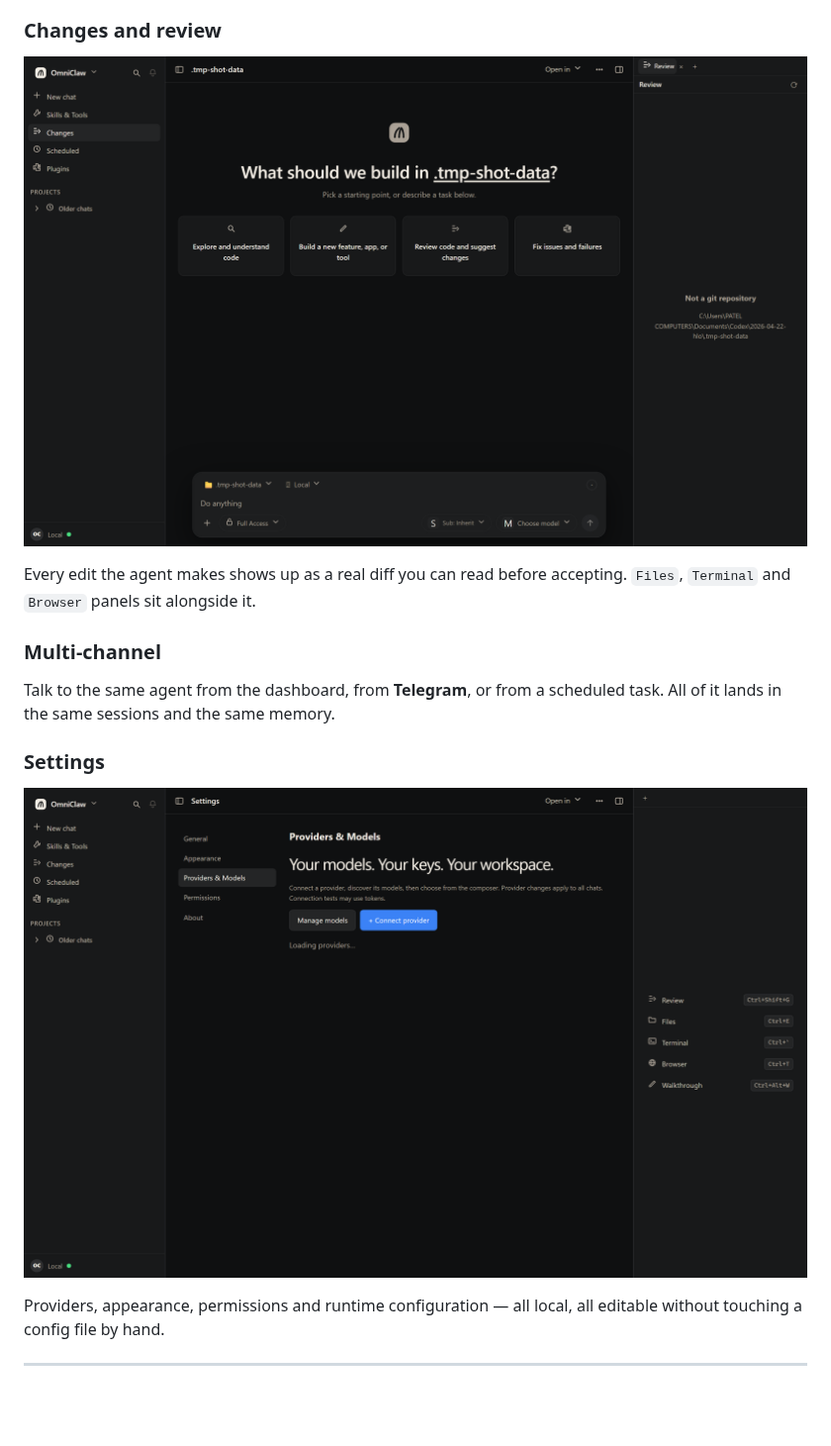
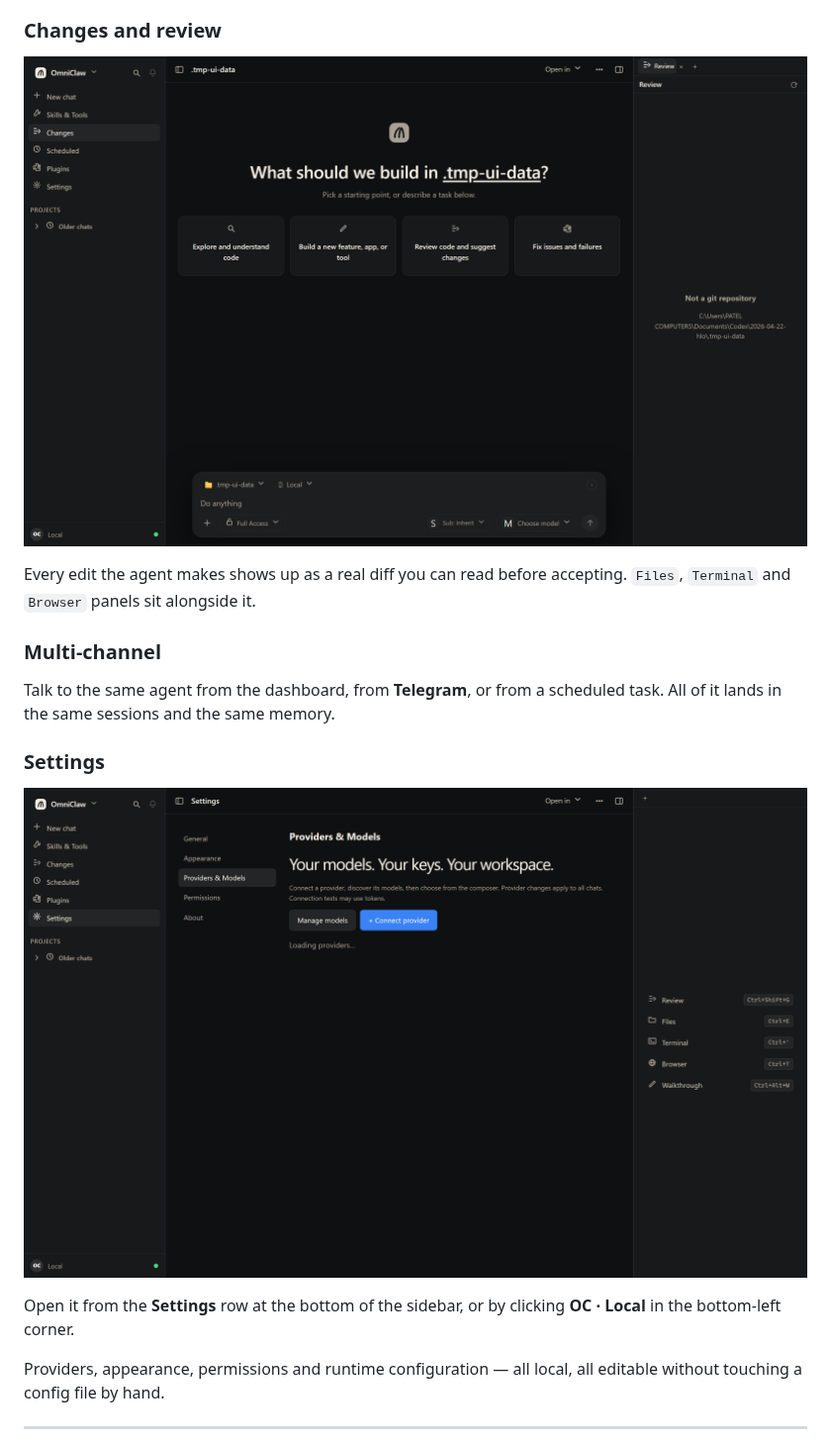
Before and after one commit to jaatkundu90346-png/omniclaw, a Markdown page: README.md, the part around one of its changes. Shown at 99% size. GitHub-like rendering; pictures changed too: docs/images/changes.png, docs/images/settings.png; blank space fills up the shorter version.

```diff
--- a/README.md
+++ b/README.md
@@ -89,6 +91,8 @@ Talk to the same agent from the dashboard, from **Telegram**, or from a schedule
 
 ![Settings](docs/images/settings.png)
 
+Open it from the **Settings** row at the bottom of the sidebar, or by clicking **OC · Local** in the bottom-left corner.
+
 Providers, appearance, permissions and runtime configuration — all local, all editable without touching a config file by hand.
 
 ---
```
Also changed, not shown: other parts of README.md (+2 -0 lines), docs/images/home.png, docs/images/plugins.png, docs/images/tools-full.png, docs/images/tools.png, 3 other files.
